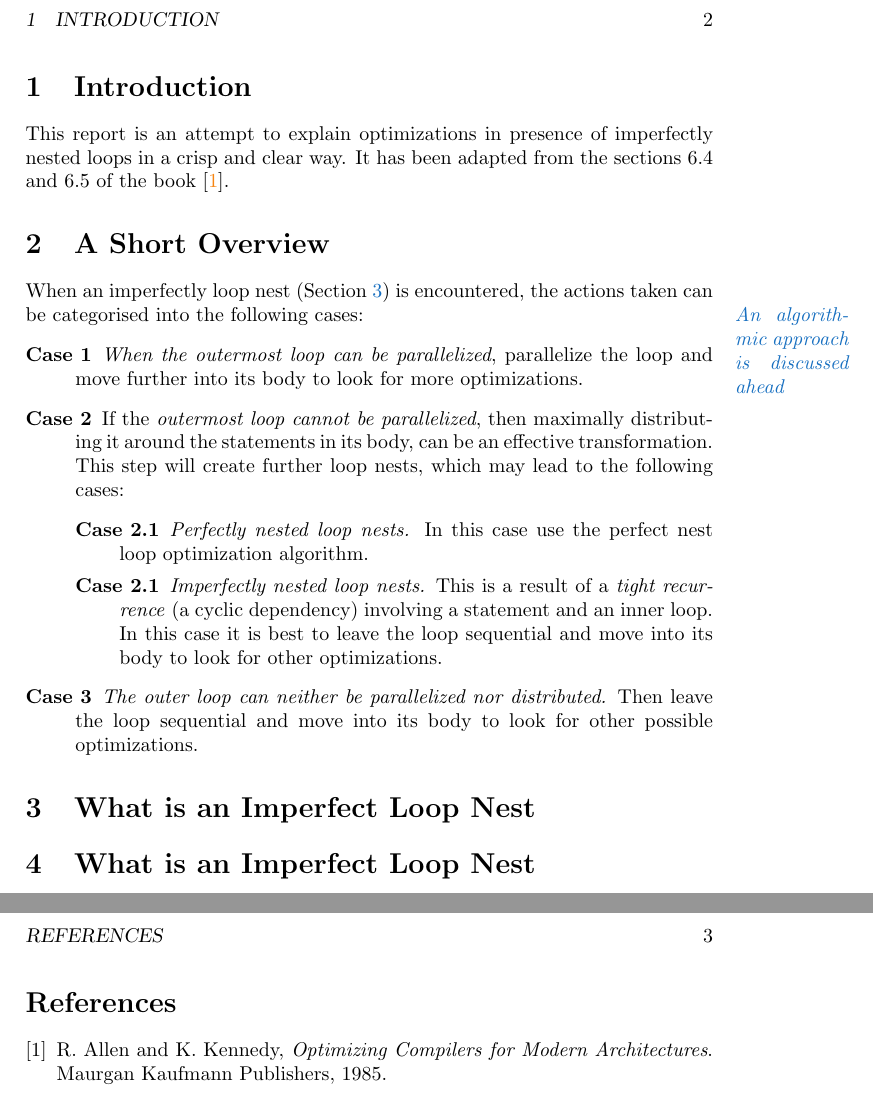
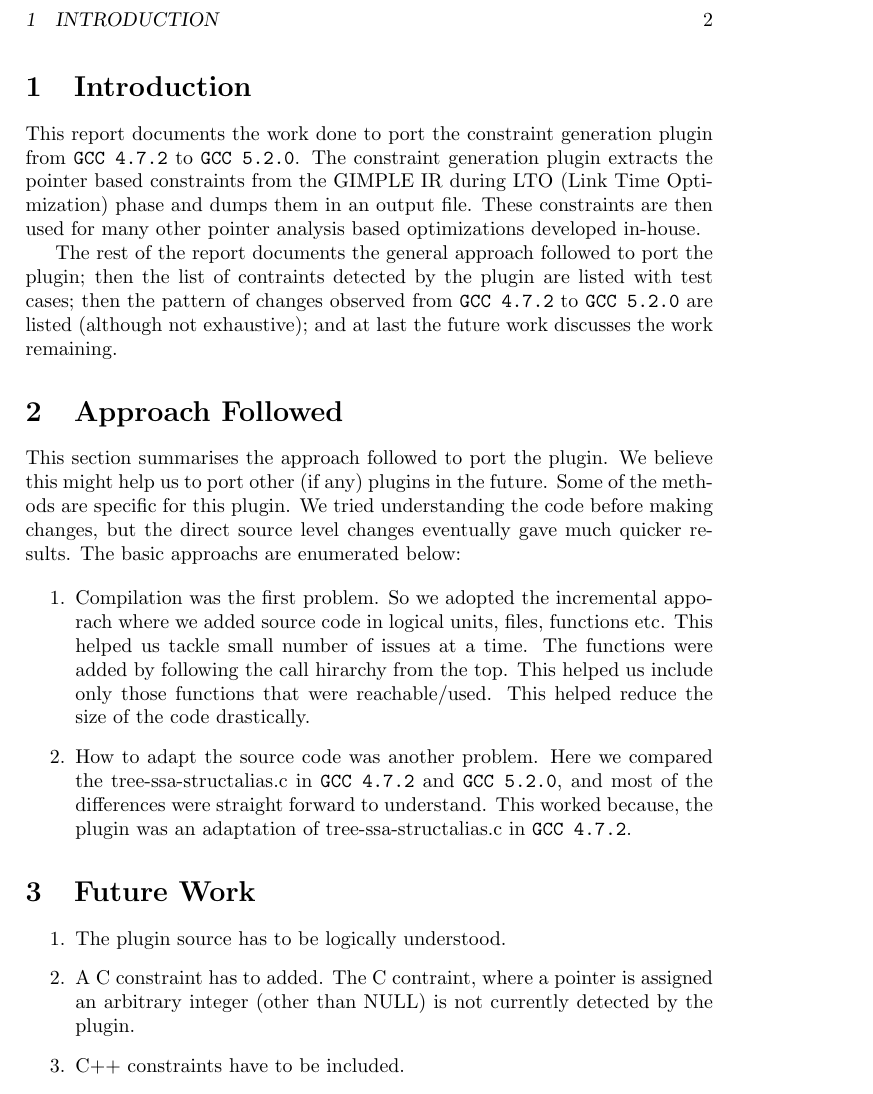
Before and after one commit to adhuliya/cs618-project-report, a LaTeX document (main.tex, which reads allsections.tex): two parts of pages 2 and 3 of 3 before the commit and part of page 2 of 2 after it, the two joined at a grey line, cut so that both start at the same text. Compiled offline with pdfLaTeX.

Commit message:
basic doc ready

```diff
--- a/allsections.tex
+++ b/allsections.tex
@@ -1,20 +1,26 @@
+%%%%%%%%%%%%%%%%%%%%%%%%%%%%%%%%%%%%%%%%%%%%%%%%%%%%%%%%%%%%%%%%
 \section{Introduction}
-This report is an attempt to explain optimizations in presence of imperfectly nested loops in a crisp and clear way. It has been adapted from the sections $6.4$ and $6.5$ of the book \prettyref{bib:allenkennedy}.
+%%%%%%%%%%%%%%%%%%%%%%%%%%%%%%%%%%%%%%%%%%%%%%%%%%%%%%%%%%%%%%%%
+This report documents the work done to port the constraint generation plugin from
+\verb+GCC 4.7.2+ to \verb+GCC 5.2.0+. The constraint generation plugin extracts the pointer based constraints from the GIMPLE IR during LTO (Link Time Optimization) phase and dumps them in an output file. These constraints are then used for many other pointer analysis based optimizations developed in-house.
 
-\section{A Short Overview}
-When an imperfectly loop nest (\prettyref{sec:imperfectloops}) is encountered, the actions taken can be categorised into the following cases:
-\margintext{An algorithmic approach is discussed ahead}
-\begin{description}
-    \item[Case 1] \emph{When the outermost loop can be parallelized}, parallelize the loop and move further into its body to look for more optimizations.
-    \item[Case 2] If the \emph{outermost loop cannot be parallelized}, then maximally distributing it around the statements in its body, can be an effective transformation. This step will create further loop nests, which may lead to the following cases:
-        \begin{description}
-        \item[Case 2.1] \emph{Perfectly nested loop nests.} In this case use the perfect nest loop optimization algorithm.
-        \item[Case 2.1] \emph{Imperfectly nested loop nests.} This is a result of a \emph{tight recurrence} (a cyclic dependency) involving a statement and an inner loop. In this case it is best to leave the loop sequential and move into its body to look for other optimizations.
-        \end{description}
-    \item[Case 3] \emph{The outer loop can neither be parallelized nor distributed.} Then leave the loop sequential and move into its body to look for other possible optimizations.
+The rest of the report documents the general approach followed to port the plugin; then the list of contraints detected by the plugin are listed with test cases; then the  pattern of changes observed from \verb+GCC 4.7.2+ to \verb+GCC 5.2.0+ are listed (although not exhaustive); and at last the future work discusses the work remaining.
+%%%%%%%%%%%%%%%%%%%%%%%%%%%%%%%%%%%%%%%%%%%%%%%%%%%%%%%%%%%%%%%%
+\section{Approach Followed}\label{sec:appoach-followed}
+%%%%%%%%%%%%%%%%%%%%%%%%%%%%%%%%%%%%%%%%%%%%%%%%%%%%%%%%%%%%%%%%
+This section summarises the approach followed to port the plugin. We believe this might help us to port other (if any) plugins in the future. Some of the methods are specific for this plugin. We tried understanding the code before making changes, but the direct source level changes eventually gave much quicker results. The  basic approachs are enumerated below:
 
-\end{description}
+\begin{enumerate}
+    \item Compilation was the first problem. So we adopted the incremental apporach where we added source code in logical units, files, functions etc. This helped us tackle small number of issues at a time. The functions were added by following the call hirarchy from the top. This helped us include only those functions that were reachable/used. This helped reduce the size of the code drastically.
 
-\section{What is an Imperfect Loop Nest}\label{sec:imperfectloops}
+    \item How to adapt the source code was another problem. Here we compared the tree-ssa-structalias.c in \verb+GCC 4.7.2+ and \verb+GCC 5.2.0+, and most of the differences were straight forward to understand. This worked because, the plugin was an adaptation of tree-ssa-structalias.c in \verb+GCC 4.7.2+.
+\end{enumerate}
 
-\section{What is an Imperfect Loop Nest}
+%%%%%%%%%%%%%%%%%%%%%%%%%%%%%%%%%%%%%%%%%%%%%%%%%%%%%%%%%%%%%%%%
+\section{Future Work}\label{sec:future-work}
+%%%%%%%%%%%%%%%%%%%%%%%%%%%%%%%%%%%%%%%%%%%%%%%%%%%%%%%%%%%%%%%%
+\begin{enumerate}
+    \item The plugin source has to be logically understood.
+    \item A C constraint has to added. The C contraint, where a pointer is assigned an arbitrary integer (other than NULL) is not currently detected by the plugin.
+    \item C++ constraints have to be included.
+\end{enumerate}
--- a/main.tex
+++ b/main.tex
@@ -4,7 +4,7 @@
 \usepackage{article}
 
 \author{Anshuman Dhuliya\\144050002}
-\title{Imperfectly Nested Loops\\(Section 6.4 and 6.5)}
+\title{CS618 Project\\Porting Constraint Generation to GCC 5.2.0\\..\\ GCC Resource Center}
 
 \includeonly{allsections}
 
@@ -25,7 +25,7 @@
 \include{allsections}
 %\endgroup
 
-\bibliography{references}
-\bibliographystyle{ieeetr}
+%\bibliography{references}
+%\bibliographystyle{ieeetr}
 
 \end{document}
```
Also changed, not shown: article.sty (+1 -0 lines), main.pdf, 2 other files.
